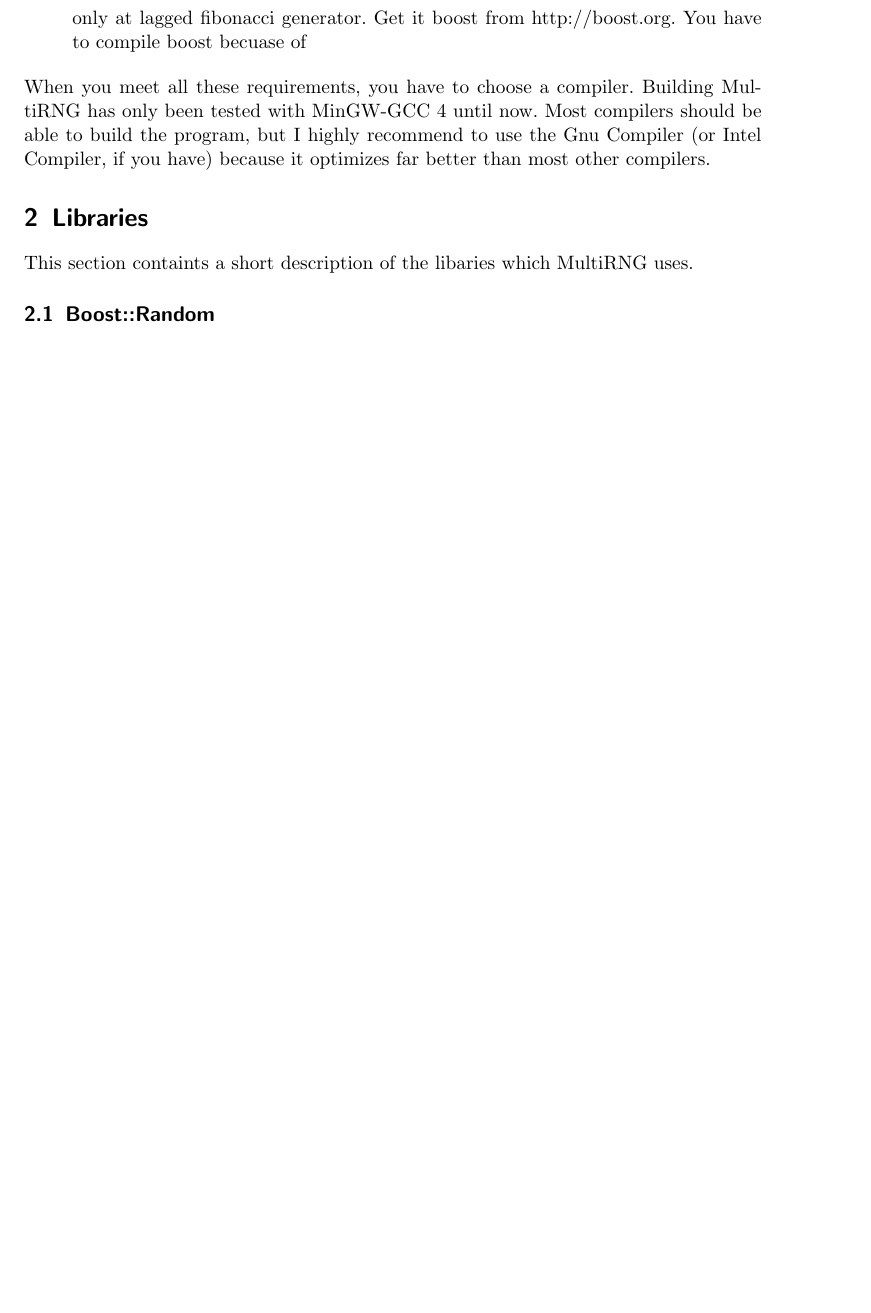
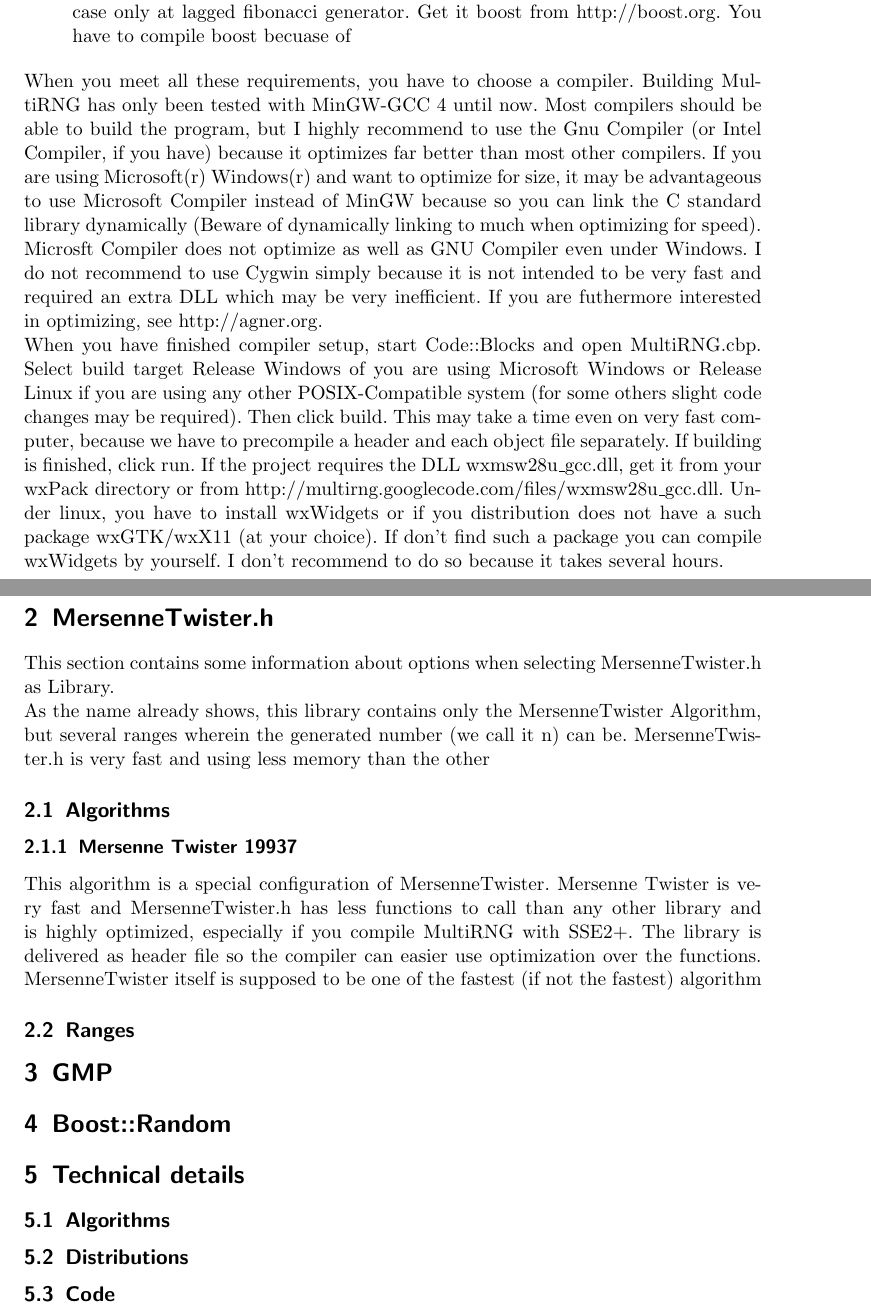
Before and after one commit to ulikoehler/MultiRNG, a LaTeX document (doc/doc.tex): part of page 2 of 2 before the commit and two parts of pages 2 and 3 of 3 after it, the two joined at a grey line, cut so that both start at the same text, the shorter picture padded with empty space. Compiled offline with pdfLaTeX.

Commit message:
Extended, but not finished documentation and some compatibility changes in project file.

```diff
--- a/doc/doc.tex
+++ b/doc/doc.tex
@@ -14,10 +15,23 @@ Additionally, some libaries are required:
 \item[wxWidgets]MultiRNG uses this libary for the multiplatform GUI interface. MultiRNG binaries are compiled against wxWidgets 2.8.7. Get it from http://wxwidgets.org. If you are using Windows, there are procompiled binaries at http://wxpack.sourceforge.net. I recommend that you link MultiRNG against a dynamic version of wxWidgets (precompiled binaries do so).
 \item[GMP]MultiRNG is using GMP to provide support for Mersenne Twister and Linear congruential algorithm with arbitrary precision input. GMP is the only libary supported by MultiRNG that supports arbitrary precision numbers. You don't need gmpxx (GMP C++ interface) to compile MultiRNG. I recommend to link here dynamically also, but precompiled Win32 binaries are linked statically. Linking GMP statically forces you to offer your application under GPL. Because
 \item[MersenneTwister.h]This is just a header file which offers an interface to a MT19937 Pseudo-random number generator. You can get it from http://www-personal.umich.edu/~wagnerr/MersenneTwister.h.
-\item[Boost C++ Libraries]Boost is a collection of some C++ Libraries from which some will probably be included in the next C++ standard. MultiRNG uses Boost libraries to provide multithreading and for providing some useful template functions, for example lexical cast which shrinks the code very much, but the most important reaon why boost is used in MultiRNG is Boost::Random. That library provides advanced support for many algorithms and distribution. You can customize all algorithms and distributions by checking '"Enable customized algorithm"' in GUI. The you will be asked for a number of parameters depending on the choosen algorithm. Although most algorithms have a special configuration without parameters (this configuration is specified by boost). Anyhow you have to specify some parameters when no special configurations are defined by boost. Now this is the case only at lagged fibonacci generator. Get it boost from http://boost.org. You have to compile boost becuase of
+\item[Boost C++ Libraries]Boost is a collection of a couple of C++ Libraries from which some will probably be included in the next C++ standard. MultiRNG uses Boost libraries to provide multithreading and for providing some useful template functions, for example lexical cast which shrinks the code very much, but the most important reaon why boost is used in MultiRNG is Boost::Random. That library provides advanced support for many algorithms and distribution. You can customize all algorithms and distributions by checking '"Enable customized algorithm"' in GUI. The you will be asked for a number of parameters depending on the choosen algorithm. Although most algorithms have a special configuration without parameters (this configuration is specified by boost). Anyhow you have to specify some parameters when no special configurations are defined by boost. Now this is the case only at lagged fibonacci generator. Get it boost from http://boost.org. You have to compile boost becuase of
 \end{description}
-When you meet all these requirements, you have to choose a compiler. Building MultiRNG has only been tested with MinGW-GCC 4 until now. Most compilers should be able to build the program, but I highly recommend to use the Gnu Compiler (or Intel Compiler, if you have) because it optimizes far better than most other compilers.
-\section{Libraries}
-This section containts a short description of the libaries which MultiRNG uses.
-\subsection{Boost::Random}
+When you meet all these requirements, you have to choose a compiler. Building MultiRNG has only been tested with MinGW-GCC 4 until now. Most compilers should be able to build the program, but I highly recommend to use the Gnu Compiler (or Intel Compiler, if you have) because it optimizes far better than most other compilers. If you are using Microsoft(r) Windows(r) and want to optimize for size, it may be advantageous to use Microsoft Compiler instead of MinGW because so you can link the C standard library dynamically (Beware of dynamically linking to much when optimizing for speed). Microsft Compiler does not optimize as well as GNU Compiler even under Windows. I do not recommend to use Cygwin simply because it is not intended to be very fast and required an extra DLL which may be very inefficient. If you are futhermore interested in optimizing, see http://agner.org.\newline
+When you have finished compiler setup, start Code::Blocks and open MultiRNG.cbp. Select build target Release Windows of you are using Microsoft Windows or Release Linux if you are using any other POSIX-Compatible system (for some others slight code changes may be required). Then click build. This may take a time even on very fast computer, because we have to precompile a header and each object file separately. If building is finished, click run. If the project requires the DLL wxmsw28u\_gcc.dll, get it from your wxPack directory or from http://multirng.googlecode.com/files/wxmsw28u\_gcc.dll. Under linux, you have to install wxWidgets or if you distribution does not have a such package wxGTK/wxX11 (at your choice). If don't find such a package you can compile wxWidgets by yourself. I don't recommend to do so because it takes several hours.
+\section{MersenneTwister.h}
+This section contains some information about options when selecting MersenneTwister.h as Library.\newline
+As the name already shows, this library contains only the MersenneTwister Algorithm, but several ranges wherein the generated number (we call it n) can be. MersenneTwister.h is very fast and using less memory than the other
+\subsection{Algorithms}
+\subsubsection{Mersenne Twister 19937}
+This algorithm is a special configuration of MersenneTwister. Mersenne Twister is very fast and MersenneTwister.h has less functions to call than any other library and is highly optimized, especially if you compile MultiRNG with SSE2+. The library is delivered as header file so the compiler can easier use optimization over the functions. MersenneTwister itself is supposed to be one of the fastest (if not the fastest) algorithm
+\subsection{Ranges}
+\section{GMP}
+\section{Boost::Random}
+\section{Technical details}
+\subsection{Algorithms}
+
+\subsection{Distributions}
+
+\subsection{Code}
 \end{document}
```
Also changed, not shown: doc/doc.tex (1 more changed lines), 1 other file.
